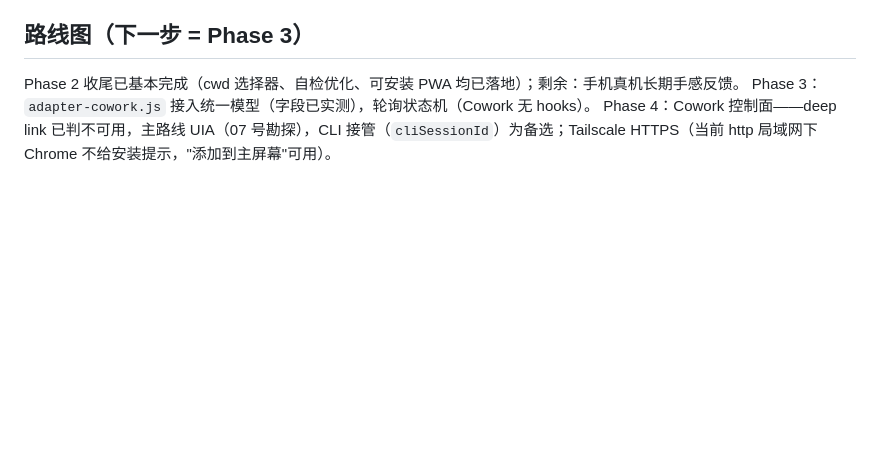
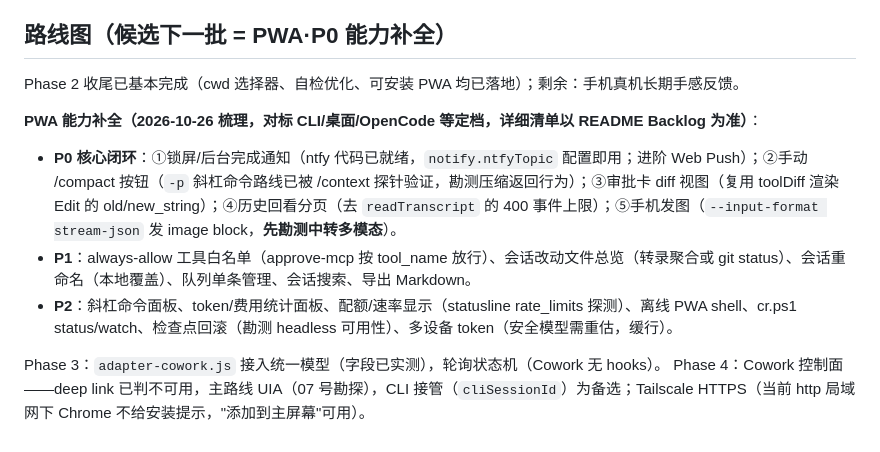
Before and after one commit to SpinCheng/Claude-Web-X, a Markdown page: CLAUDE.md, the part around the change. Drawn GitHub-style; blank space fills up the shorter version.

```diff
--- a/CLAUDE.md
+++ b/CLAUDE.md
@@ -72,8 +72,15 @@ CC 会话转录在 `%USERPROFILE%\.claude\projects\<工作区slug>\<sessionId>.j
 - 锁文件 `bridge/data/locks/<id>.json`（PC 端 advisory claim，TTL 12h）；手机侧驱动态由 runner 内存跟踪。单会话全局并发 ≤4。
 - **消息排队（2026-10-25 v6）**：运行中发送不再拒绝/禁言——`runner.send` busy 时入队（`queues` Map，上限 5 条），run 结束 800ms 后 `_drainQueue` 自动派发（WS `queue-dispatched` 帧 + sessions 帧带 `queued` 计数；`DELETE /api/sessions/:id/queue` 清队，PWA 队列徽章点击取消）。**自己的活 run 在跑时跳过 mtime 仲裁**（server 消息路由先查 `runner.activeRunFor`，否则 recent-local-write 会误拦自己的排队）。PWA：输入框运行中保持可用；触屏设备 Enter=换行（`IS_TOUCH` = pointer:coarse）。**v10 输入区四件**：① 代码块复制按钮=图标+`.codeblock` 包裹钉住（代码滚动按钮不动）；② token 圆环只显示环不显示数字——进度=**最近一次请求的上下文占用**（assistant 行 `message.usage` 的 in+cacheRead+cacheCreate，adapter 传 `s.usage`；无 usage 时回退累计输出占比），点击弹**上下文明细面板**（当前上下文/累计 in·out/缓存读/费用/转录体积构成条：工具·思考·对话字符占比）；③ cost-state **跨模型聚合**（旧版只读第一个模型的用量，多模型会话数值错；且 cost-state 不再覆盖 model 标签——assistant 行的 `message.model` 是唯一显示来源，曾致 glm-5.3/opus-5.5 闪烁）；④ 模型芯片点击弹**模型选择列表**（`GET /api/models` 从 settings.json env 的 `ANTHROPIC_MODEL` + `ANTHROPIC_DEFAULT_*_MODEL` 解析；选中存 localStorage `cr_model`，发送/新建/排队都带 `model`，runner 加 `--model` 旗标）。
 
-## 路线图（下一步 = Phase 3）
+## 路线图（候选下一批 = PWA·P0 能力补全）
 
 Phase 2 收尾已基本完成（cwd 选择器、自检优化、可安装 PWA 均已落地）；剩余：手机真机长期手感反馈。
+
+**PWA 能力补全（2026-10-26 梳理，对标 CLI/桌面/OpenCode 等定档，详细清单以 README Backlog 为准）**：
+
+- **P0 核心闭环**：①锁屏/后台完成通知（ntfy 代码已就绪，`notify.ntfyTopic` 配置即用；进阶 Web Push）；②手动 /compact 按钮（`-p` 斜杠命令路线已被 /context 探针验证，勘测压缩返回行为）；③审批卡 diff 视图（复用 toolDiff 渲染 Edit 的 old/new_string）；④历史回看分页（去 `readTranscript` 的 400 事件上限）；⑤手机发图（`--input-format stream-json` 发 image block，**先勘测中转多模态**）。
+- **P1**：always-allow 工具白名单（approve-mcp 按 tool_name 放行）、会话改动文件总览（转录聚合或 git status）、会话重命名（本地覆盖）、队列单条管理、会话搜索、导出 Markdown。
+- **P2**：斜杠命令面板、token/费用统计面板、配额/速率显示（statusline rate_limits 探测）、离线 PWA shell、cr.ps1 status/watch、检查点回滚（勘测 headless 可用性）、多设备 token（安全模型需重估，缓行）。
+
 Phase 3：`adapter-cowork.js` 接入统一模型（字段已实测），轮询状态机（Cowork 无 hooks）。
 Phase 4：Cowork 控制面——deep link 已判不可用，主路线 UIA（07 号勘探），CLI 接管（`cliSessionId`）为备选；Tailscale HTTPS（当前 http 局域网下 Chrome 不给安装提示，"添加到主屏幕"可用）。
```
Also changed, not shown: README.md (+33 -1 lines).
